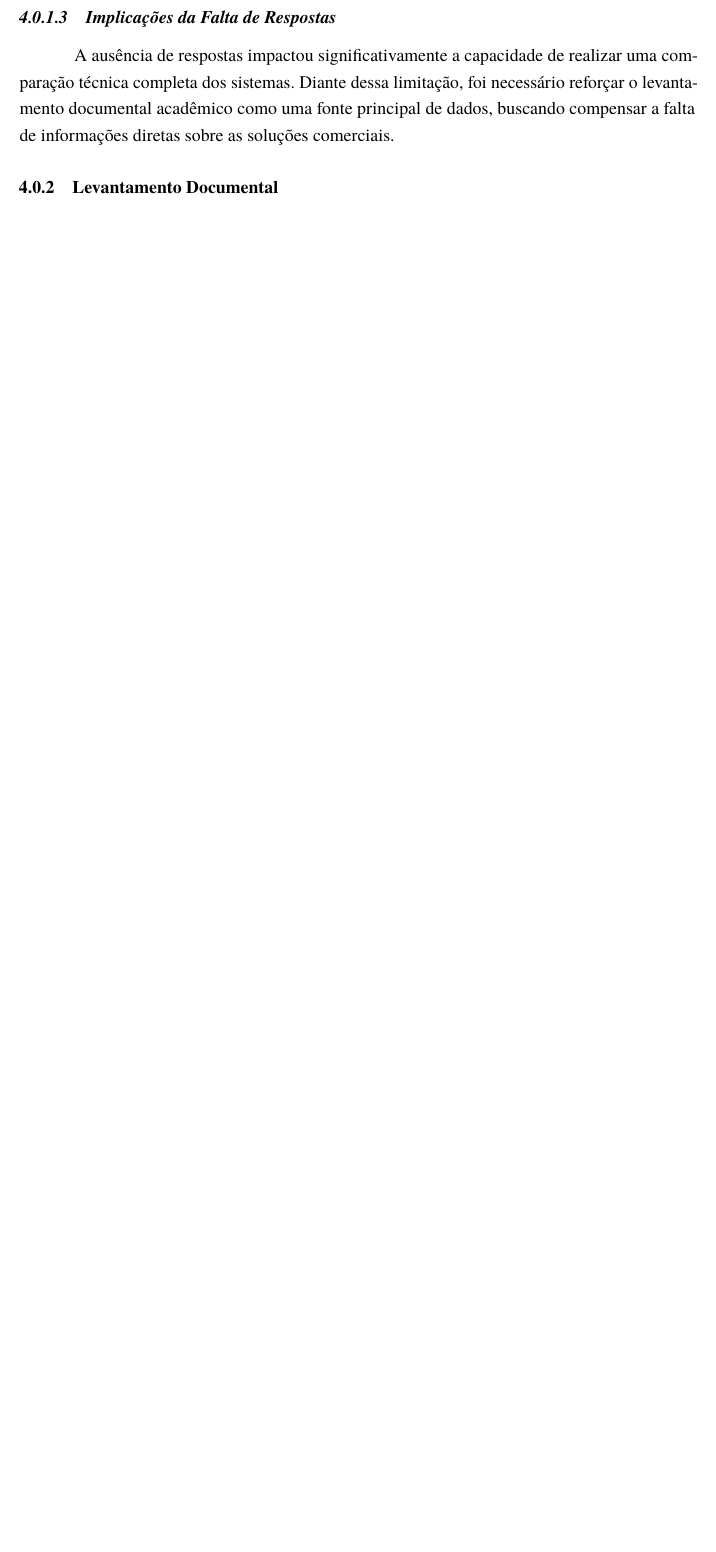
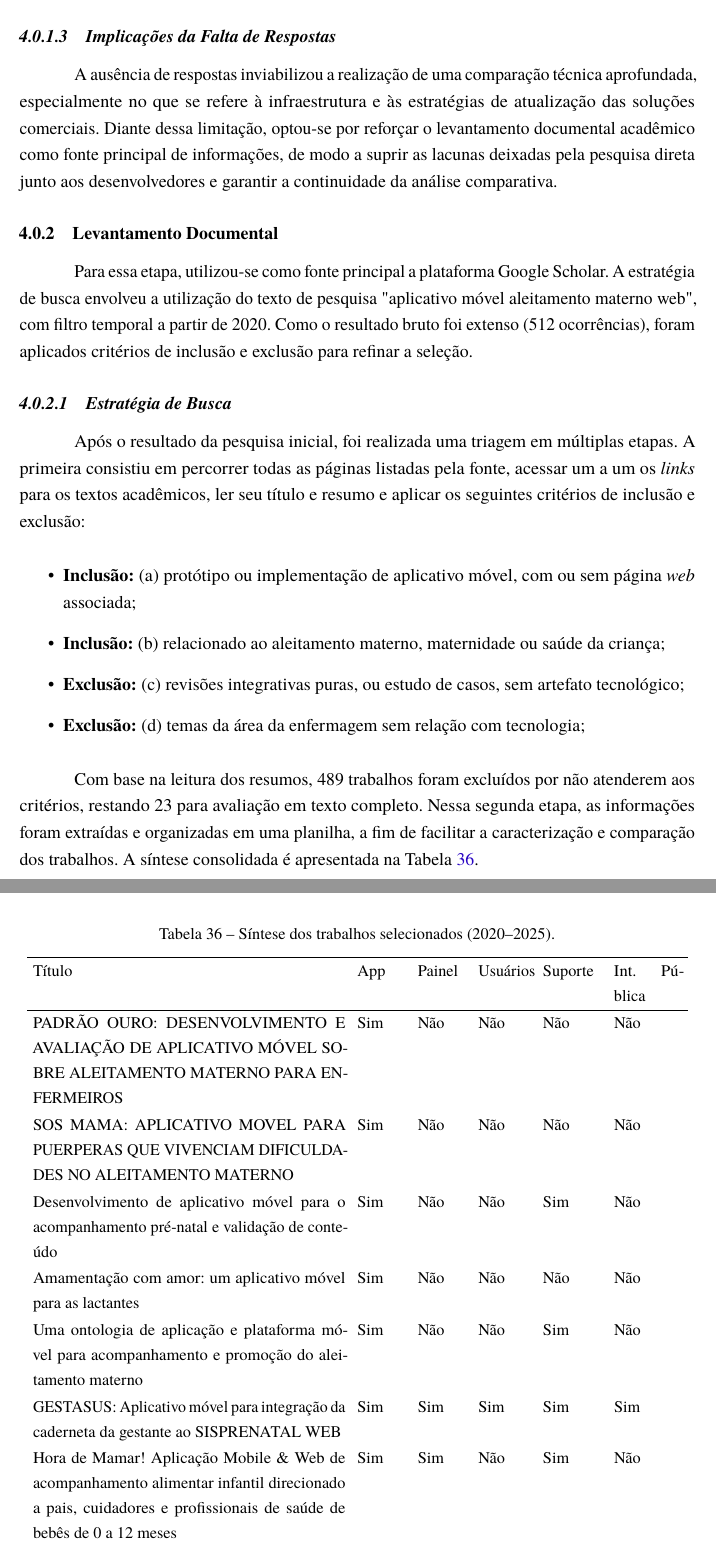
Before and after one commit to JuninProg/tcc-latex, a LaTeX thesis (abntex2-modelo-ifrs-osorio-ads-tcc.tex, which reads elementos-textuais/capitulo-3-trabalhos-relacionados.tex): part of page 33 of 38 before the commit and two parts of pages 33 and 34 of 40 after it, the two joined at a grey line, cut so that both start at the same text, the shorter picture padded with empty space. Compiled offline with pdfLaTeX.

Commit message:
feat: add sintese trabalhos planilha

```diff
--- a/abntex2-modelo-ifrs-osorio-ads-tcc.tex
+++ b/abntex2-modelo-ifrs-osorio-ads-tcc.tex
@@ -62,6 +62,8 @@
 \usepackage{indentfirst}		% Indenta o primeiro parágrafo de cada seção.
 \usepackage{color}				% Controle das cores
 \usepackage{graphicx}			% Inclusão de gráficos
+\usepackage{array}            % Colunas com largura fixa e alinhamentos personalizados
+\usepackage{longtable}        % Tabelas que quebram em múltiplas páginas
 % Pacotes para diagramas (fluxograma PRISMA)
 \usepackage{tikz}
 \usetikzlibrary{shapes,arrows.meta,positioning}
--- a/elementos-textuais/capitulo-3-trabalhos-relacionados.tex
+++ b/elementos-textuais/capitulo-3-trabalhos-relacionados.tex
@@ -165,6 +162,29 @@ A amostra pretendida consistia em contatar aproximadamente 50 equipes de desenvo
 
 \subsubsection{Implicações da Falta de Respostas}
 
-A ausência de respostas impactou significativamente a capacidade de realizar uma comparação técnica completa dos sistemas. Diante dessa limitação, foi necessário reforçar o levantamento documental acadêmico como uma fonte principal de dados, buscando compensar a falta de informações diretas sobre as soluções comerciais.
+A ausência de respostas inviabilizou a realização de uma comparação técnica aprofundada, especialmente no que se refere à infraestrutura e às estratégias de atualização das soluções comerciais. Diante dessa limitação, optou-se por reforçar o levantamento documental acadêmico como fonte principal de informações, de modo a suprir as lacunas deixadas pela pesquisa direta junto aos desenvolvedores e garantir a continuidade da análise comparativa.
 
 \subsection{Levantamento Documental}
+
+Para essa etapa, utilizou-se como fonte principal a plataforma Google Scholar. A estratégia de busca envolveu a utilização do texto de pesquisa "aplicativo móvel aleitamento materno web", com filtro temporal a partir de 2020. Como o resultado bruto foi extenso (512 ocorrências), foram aplicados critérios de inclusão e exclusão para refinar a seleção.
+
+\subsubsection{Estratégia de Busca}
+
+Após o resultado da pesquisa inicial, foi realizada uma triagem em múltiplas etapas. A primeira consistiu em percorrer todas as páginas listadas pela fonte, acessar um a um os \emph{links} para os textos acadêmicos, ler seu título e resumo e aplicar os seguintes critérios de inclusão e exclusão:
+
+\begin{itemize}
+  \item \textbf{Inclusão:} (a) protótipo ou implementação de aplicativo móvel, com ou sem página \emph{web} associada;
+  \item \textbf{Inclusão:} (b) relacionado ao aleitamento materno, maternidade ou saúde da criança;
+  \item \textbf{Exclusão:} (c) revisões integrativas puras, ou estudo de casos, sem artefato tecnológico;
+  \item \textbf{Exclusão:} (d) temas da área da enfermagem sem relação com tecnologia;
+\end{itemize}
+
+Com base na leitura dos resumos, 489 trabalhos foram excluídos por não atenderem aos critérios, restando 23 para avaliação em texto completo. Nessa segunda etapa, as informações foram extraídas e organizadas em uma planilha, a fim de facilitar a caracterização e comparação dos trabalhos. A síntese consolidada é apresentada na Tabela \ref{tab:trabalhos_sintese}.
+
+\begin{small}
+\setlength{\tabcolsep}{4pt}
+\renewcommand{\arraystretch}{1.06}
+\begin{longtable}{p{7.4cm}p{1.15cm}p{1.15cm}p{1.25cm}p{1.4cm}p{1.6cm}}
+\caption{Síntese dos trabalhos selecionados (2020--2025).}\label{tab:trabalhos_sintese}\\\hline
+Título & App & Painel & Usuários & Suporte & Int. Pública \\\hline
+\endfirsthead
@@ -170,0 +200,8 @@ A ausência de respostas impactou significativamente a capacidade de realizar um
+PADRÃO OURO: DESENVOLVIMENTO E AVALIAÇÃO DE APLICATIVO MÓVEL SOBRE ALEITAMENTO MATERNO PARA ENFERMEIROS & Sim & Não & Não & Não & Não \\
+SOS MAMA: APLICATIVO MOVEL PARA PUERPERAS QUE VIVENCIAM DIFICULDADES NO ALEITAMENTO MATERNO & Sim & Não & Não & Não & Não \\
+Desenvolvimento de aplicativo móvel para o acompanhamento pré-natal e validação de conteúdo & Sim & Não & Não & Sim & Não \\
+Amamentação com amor: um aplicativo móvel para as lactantes & Sim & Não & Não & Não & Não \\
+Uma ontologia de aplicação e plataforma móvel para acompanhamento e promoção do aleitamento materno & Sim & Não & Não & Sim & Não \\
+GESTASUS: Aplicativo móvel para integração da caderneta da gestante ao SISPRENATAL WEB & Sim & Sim & Sim & Sim & Sim \\
+Hora de Mamar! Aplicação Mobile \& Web de acompanhamento alimentar infantil direcionado a pais, cuidadores e profissionais de saúde de bebês de 0 a 12 meses & Sim & Sim & Não & Sim & Não \\
+Produção de aplicativo móvel para orientações a mulher no puerpério & Sim & Não & Não & Sim & Não \\
@@ -170,0 +222 @@ A ausência de respostas impactou significativamente a capacidade de realizar um
+\end{longtable}
```
Also changed, not shown: abntex2-modelo-ifrs-osorio-ads-tcc.pdf, elementos-textuais/capitulo-3-trabalhos-relacionados.tex (42 more changed lines).
